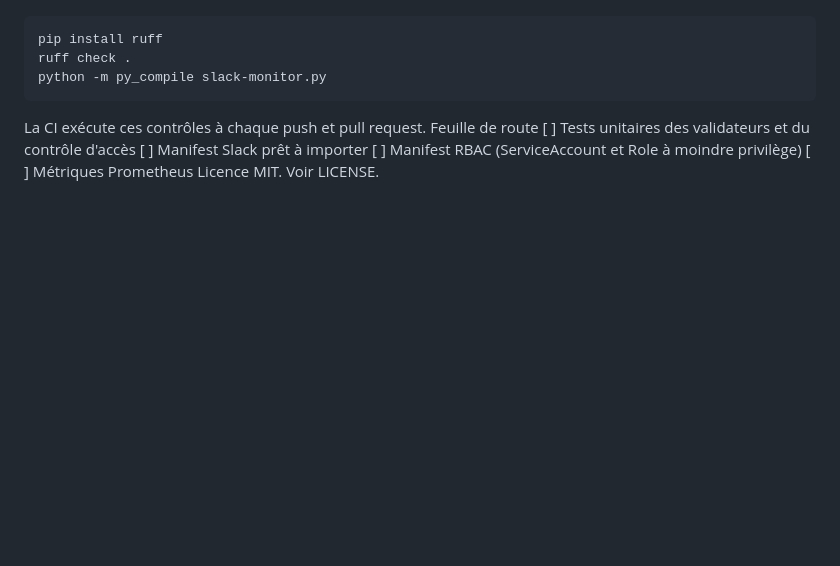
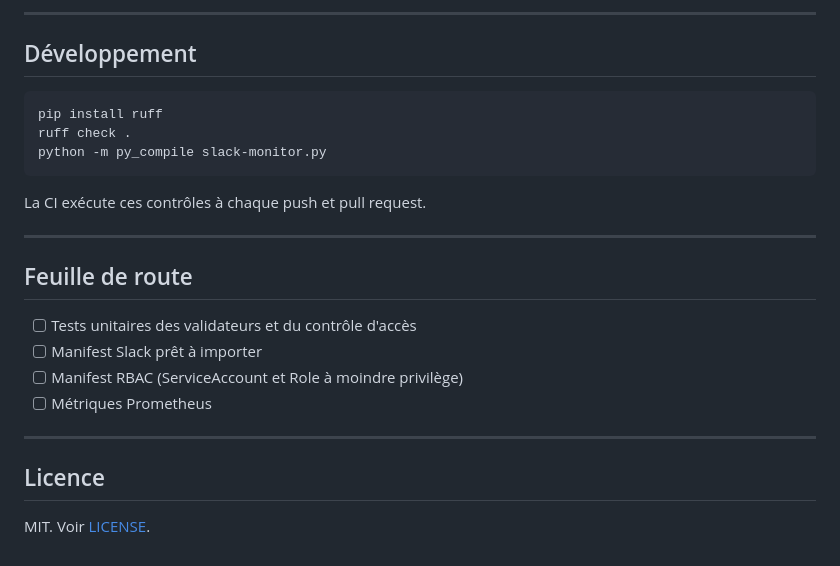
Before and after one commit to epierret/cluster-monitor-slack-bot, a Markdown page: README.md, the part around one of its changes. Rendered like a GitHub page; blank space fills up the shorter version.

````diff
--- a/README.md
+++ b/README.md
@@ -173,13 +265,26 @@ Développement
+---
+
+## Développement
+
 ```bash
 pip install ruff
 ruff check .
 python -m py_compile slack-monitor.py
 ```
+
 La CI exécute ces contrôles à chaque push et pull request.
-Feuille de route
-[ ] Tests unitaires des validateurs et du contrôle d'accès
-[ ] Manifest Slack prêt à importer
-[ ] Manifest RBAC (ServiceAccount et Role à moindre privilège)
-[ ] Métriques Prometheus
-Licence
-MIT. Voir LICENSE.
+
+---
+
+## Feuille de route
+
+- [ ] Tests unitaires des validateurs et du contrôle d'accès
+- [ ] Manifest Slack prêt à importer
+- [ ] Manifest RBAC (ServiceAccount et Role à moindre privilège)
+- [ ] Métriques Prometheus
+
+---
+
+## Licence
+
+MIT. Voir [LICENSE](LICENSE).
````
Also changed, not shown: other parts of README.md (+185 -93 lines), docs/architecture.png (added), docs/slack-alerte-cpu.png (added), docs/slack-help.png (added), docs/slack-pods-nodes.png (added), 8 other files.
